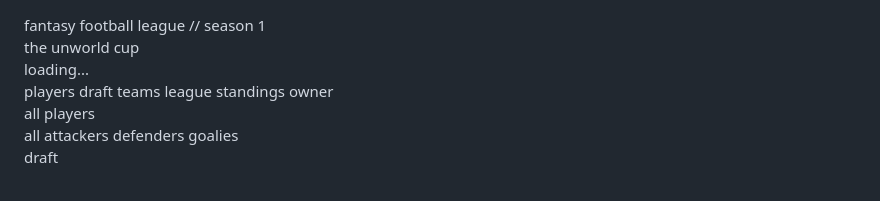
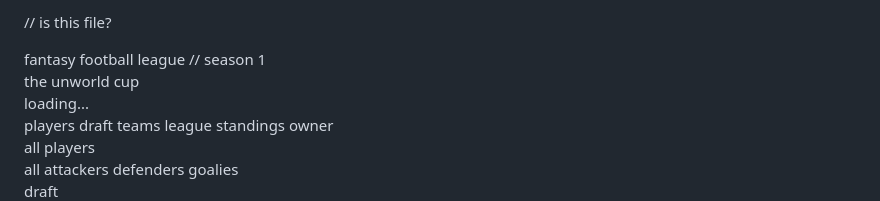
Before and after one commit to ahefferon50/theUnworldCup, a Markdown page: README.md, the part around the change. GitHub-like rendering.

```diff
--- a/README.md
+++ b/README.md
@@ -1,3 +1,4 @@
+// is this file?
 <!DOCTYPE html>
 <html lang="en">
 <head>
```
